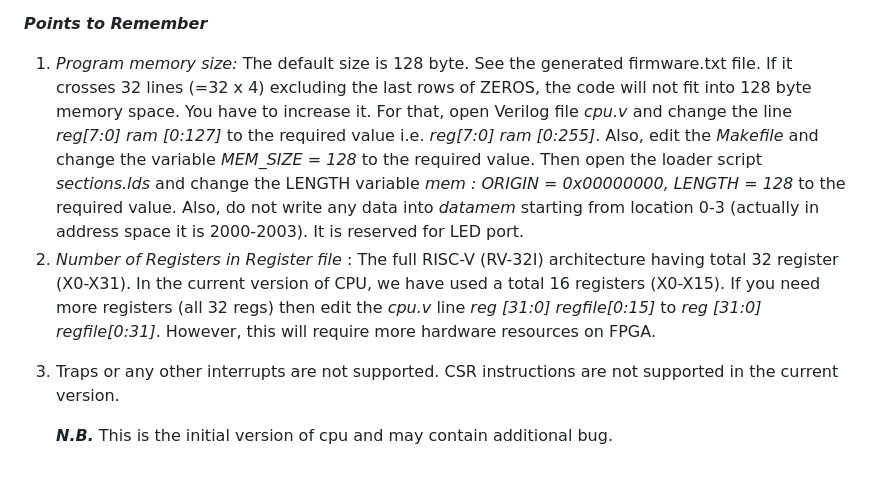
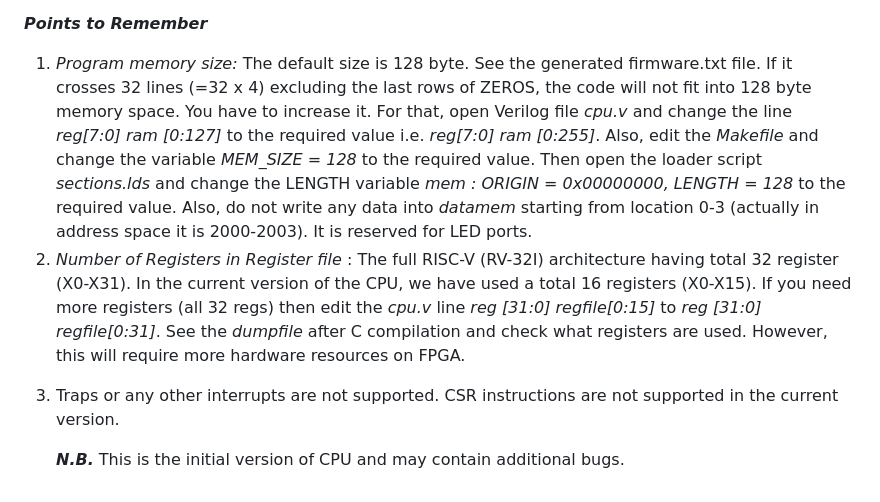
Before and after one commit to charlie2951/krv32, a Markdown page: README.md, the part around one of its changes. GitHub-like rendering.

```diff
--- a/README.md
+++ b/README.md
@@ -166,7 +166,7 @@ python3 split.py
 Copy the content of the generated firmware.txt file (you may exclude zeros) into your FPGA's firmware.txt and run the FPGA design flow or simulate it for debugging. You may open the *dumpfile* in text editor to see the generated assembly code from C code. This is useful for debugging. <p>
 
 ***Points to Remember*** <p>
-1. *Program memory size:* The default size is 128 byte. See the generated firmware.txt file. If it crosses 32 lines (=32 x 4) excluding the last rows of ZEROS, the code will not fit into 128 byte memory space. You have to increase it. For that, open Verilog file *cpu.v* and change the line *reg[7:0] ram [0:127]* to the required value i.e. *reg[7:0] ram [0:255]*. Also, edit the *Makefile* and change the variable *MEM_SIZE = 128* to the required value. Then open the loader script *sections.lds* and change the LENGTH variable *mem : ORIGIN = 0x00000000, LENGTH = 128* to the required value. Also, do not write any data into *datamem* starting from location 0-3 (actually in address space it is 2000-2003). It is reserved for LED port.
-2. *Number of Registers in Register file* : The full RISC-V (RV-32I) architecture having total 32 register (X0-X31). In the current version of CPU, we have used a total 16 registers (X0-X15). If you need more registers (all 32 regs) then edit the *cpu.v* line *reg [31:0] regfile[0:15]* to *reg [31:0] regfile[0:31]*. However, this will require more hardware resources on FPGA. <p>
+1. *Program memory size:* The default size is 128 byte. See the generated firmware.txt file. If it crosses 32 lines (=32 x 4) excluding the last rows of ZEROS, the code will not fit into 128 byte memory space. You have to increase it. For that, open Verilog file *cpu.v* and change the line *reg[7:0] ram [0:127]* to the required value i.e. *reg[7:0] ram [0:255]*. Also, edit the *Makefile* and change the variable *MEM_SIZE = 128* to the required value. Then open the loader script *sections.lds* and change the LENGTH variable *mem : ORIGIN = 0x00000000, LENGTH = 128* to the required value. Also, do not write any data into *datamem* starting from location 0-3 (actually in address space it is 2000-2003). It is reserved for LED ports.
+2. *Number of Registers in Register file* : The full RISC-V (RV-32I) architecture having total 32 register (X0-X31). In the current version of the CPU, we have used a total 16 registers (X0-X15). If you need more registers (all 32 regs) then edit the *cpu.v* line *reg [31:0] regfile[0:15]* to *reg [31:0] regfile[0:31]*. See the *dumpfile* after C compilation and check what registers are used. However, this will require more hardware resources on FPGA. <p>
 3. Traps or any other interrupts are not supported. CSR instructions are not supported in the current version. <p>
-***N.B.*** This is the initial version of cpu and may contain additional bug.
+***N.B.*** This is the initial version of CPU and may contain additional bugs.
```
Also changed, not shown: other parts of README.md (+1 -1 lines).
